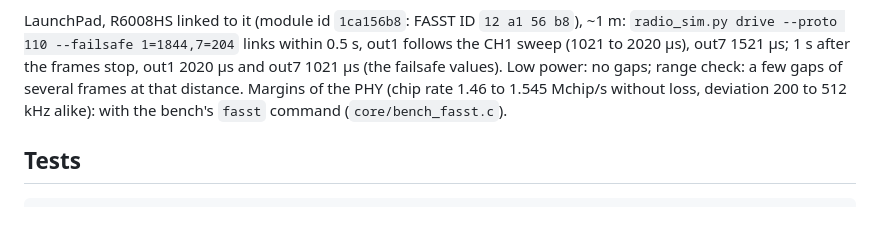
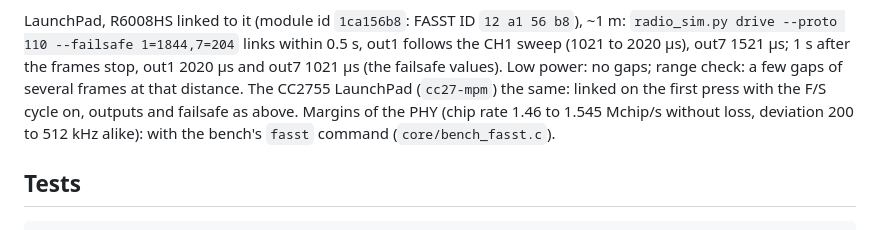
Before and after one commit to raphaelcoeffic/mpmv2, a Markdown page: docs/mpm-core.md, the part around the change. GitHub-like rendering.

Commit message:
docs: FASST on the CC2755 LaunchPad
cc27-mpm links the R6008HS on the first press with the F/S cycle on;
outputs and failsafe as on the CC2652.

```diff
--- a/docs/mpm-core.md
+++ b/docs/mpm-core.md
@@ -690,7 +690,9 @@ LaunchPad, R6008HS linked to it (module id `1ca156b8`: FASST ID
 1=1844,7=204` links within 0.5 s, out1 follows the CH1
 sweep (1021 to 2020 µs), out7 1521 µs; 1 s after the frames stop, out1
 2020 µs and out7 1021 µs (the failsafe values). Low power: no gaps; range
-check: a few gaps of several frames at that distance. Margins of the PHY
+check: a few gaps of several frames at that distance. The CC2755
+LaunchPad (`cc27-mpm`) the same: linked on the first press with the F/S
+cycle on, outputs and failsafe as above. Margins of the PHY
 (chip rate 1.46 to 1.545 Mchip/s without loss, deviation 200 to 512 kHz
 alike): with the bench's `fasst` command (`core/bench_fasst.c`).
 
```
